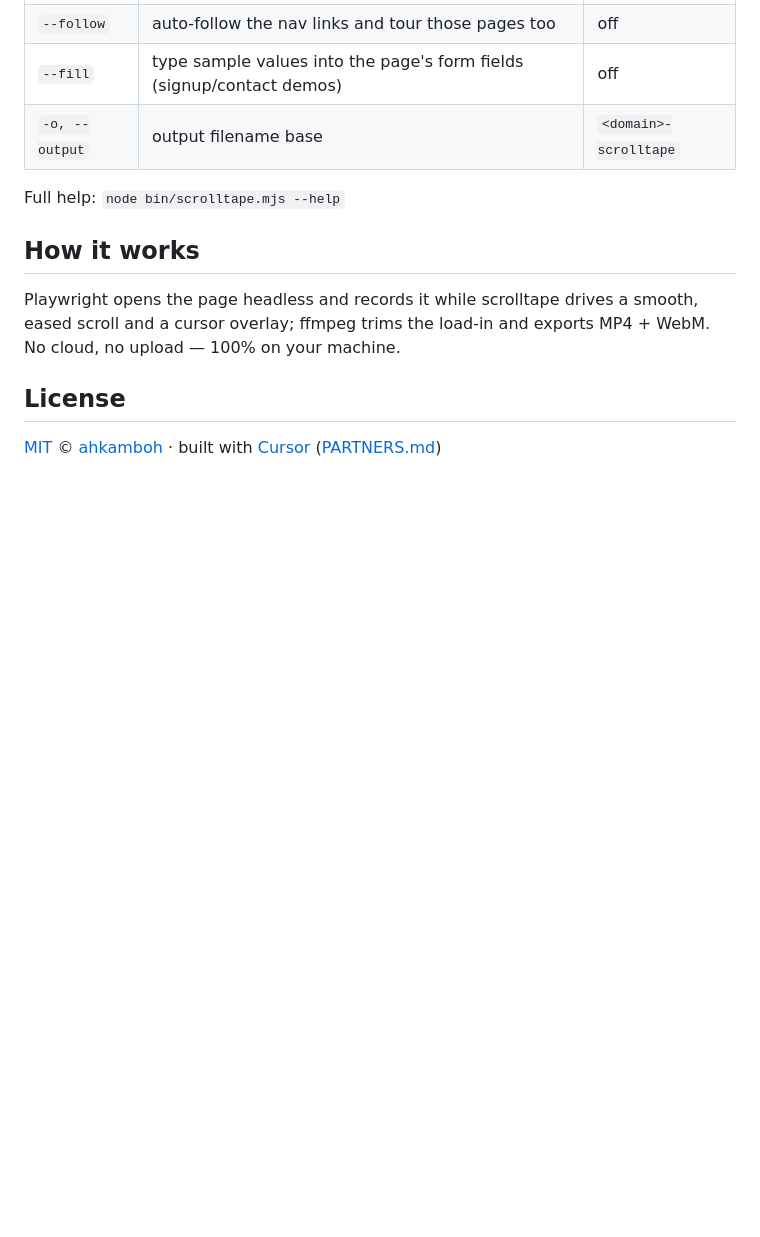
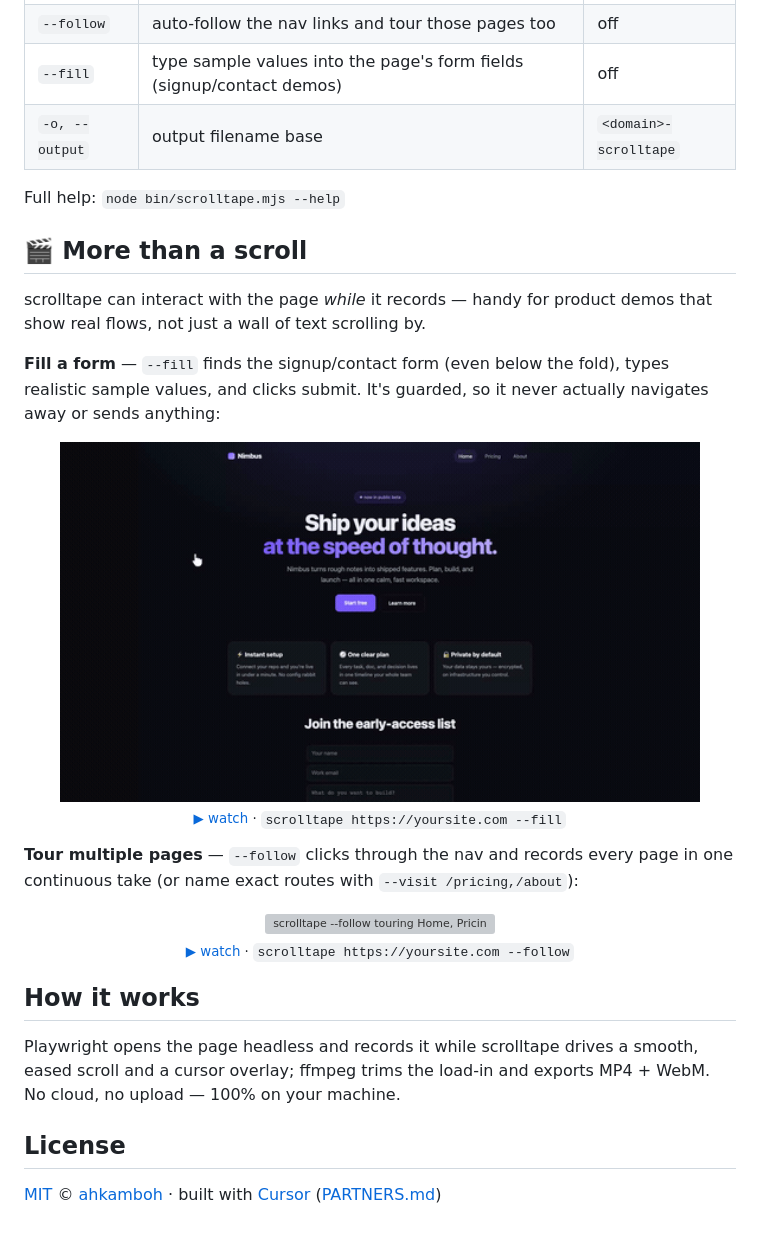
Before and after one commit to ahkamboh/scrolltape, a Markdown page: README.md, the part around the change. GitHub-like rendering; pictures changed too: docs/fill.gif (added); blank space fills up the shorter version; grey boxes are pictures that could not be loaded.

```diff
--- a/README.md
+++ b/README.md
@@ -84,6 +84,26 @@ node bin/scrolltape.mjs https://yoursite.com --cursor cute-paw --tour interactiv
 
 Full help: `node bin/scrolltape.mjs --help`
 
+## 🎬 More than a scroll
+
+scrolltape can interact with the page *while* it records — handy for product demos that show real flows, not just a wall of text scrolling by.
+
+**Fill a form** — `--fill` finds the signup/contact form (even below the fold), types realistic sample values, and clicks submit. It's guarded, so it never actually navigates away or sends anything:
+
+<p align="center">
+  <img src="docs/fill.gif" width="640" alt="scrolltape --fill typing into a signup form" />
+  <br/>
+  <sub><a href="https://ahkamboh.github.io/scrolltape/fill.mp4">▶ watch</a> · <code>scrolltape https://yoursite.com --fill</code></sub>
+</p>
+
+**Tour multiple pages** — `--follow` clicks through the nav and records every page in one continuous take (or name exact routes with `--visit /pricing,/about`):
+
+<p align="center">
+  <img src="docs/follow.gif" width="640" alt="scrolltape --follow touring Home, Pricing and About in one video" />
+  <br/>
+  <sub><a href="https://ahkamboh.github.io/scrolltape/follow.mp4">▶ watch</a> · <code>scrolltape https://yoursite.com --follow</code></sub>
+</p>
+
 ## How it works
 
 Playwright opens the page headless and records it while scrolltape drives a smooth, eased scroll and a cursor overlay; ffmpeg trims the load-in and exports MP4 + WebM. No cloud, no upload — 100% on your machine.
```
Also changed, not shown: 6 other files.
